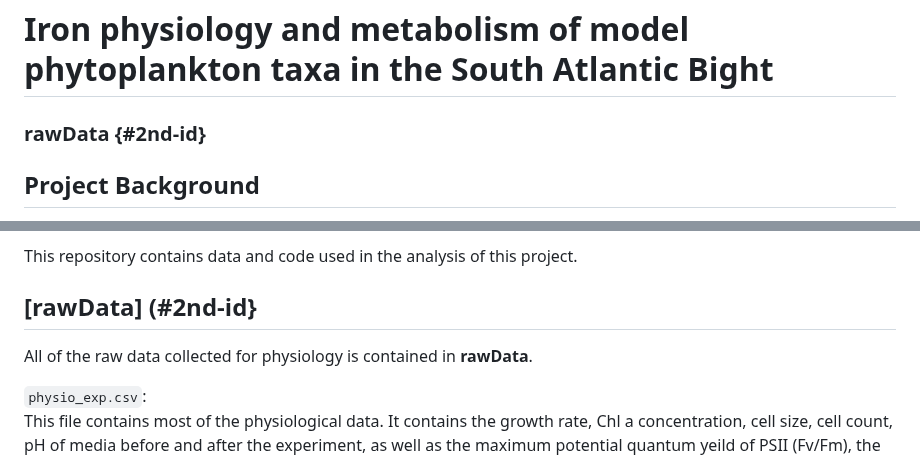
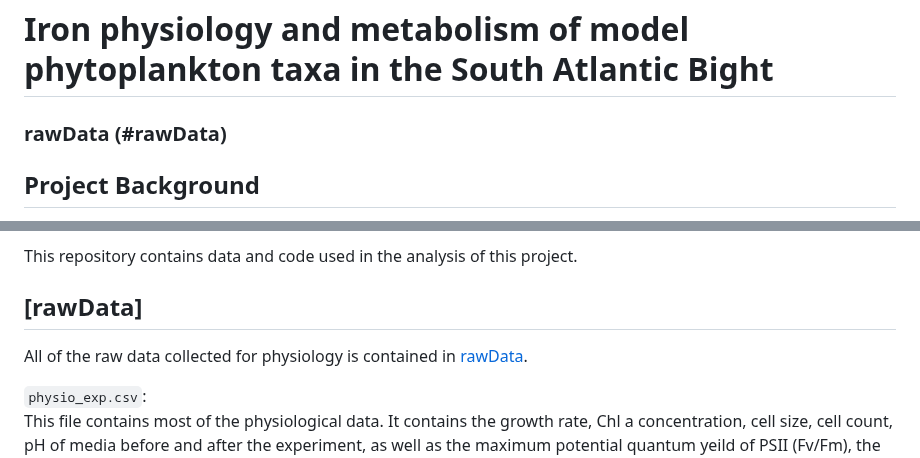
Before and after one commit to CohenLabUGA/SAB_isolates, a Markdown page: README.md, 2 parts joined by grey strips. Drawn GitHub-style.

```diff
--- a/README.md
+++ b/README.md
@@ -1,5 +1,5 @@
 # Iron physiology and metabolism of model phytoplankton taxa in the South Atlantic Bight
-### rawData {#2nd-id}
+### rawData (#rawData)
 
 ## Project Background
 
@@ -9,9 +9,9 @@ A <i>C. closterium</i> and coccolithophores (<i>G. oceanica</i> and <i>G. huxley
 
 This repository contains data and code used in the analysis of this project.
 
-## [rawData] (#2nd-id}
+## [rawData]
 
-All of the raw data collected for physiology is contained in **rawData**.
+All of the raw data collected for physiology is contained in [rawData](rawData/).
 
 `physio_exp.csv`:
 This file contains most of the physiological data. It contains the growth rate, Chl a concentration, cell size, cell count, pH of media before and after the experiment, as well as the maximum potential quantum yeild of PSII (Fv/Fm), the reoxidation time of the first quinone acceptor ($\tau Q_a$ ), and the functional absorption cross-section of PSII ($\sigma_{PSII}$) which were extracted from the FIRe output files. The full output from the FIRe is the `fire_exp.csv` file; these are results from dark-adapted samples. Results from the Actinic Light Source (ALS) run on the fire are in the `als_exp.csv` file; this contains the non-photochemical quenching (NPQ) data used in Figure 2F. physiology in the **figures** folder.
```
